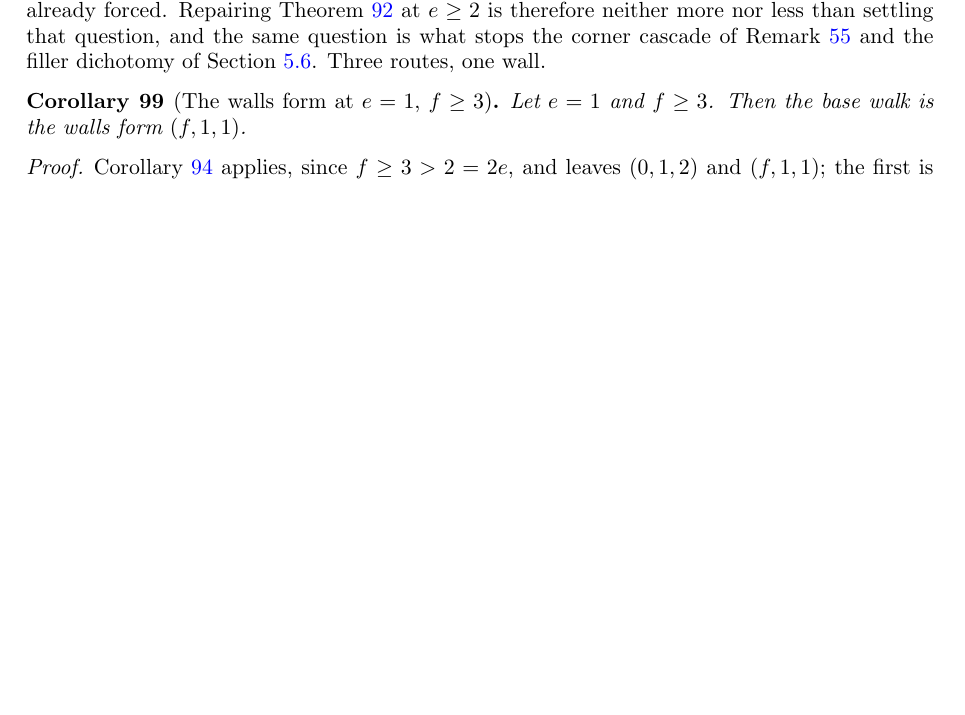
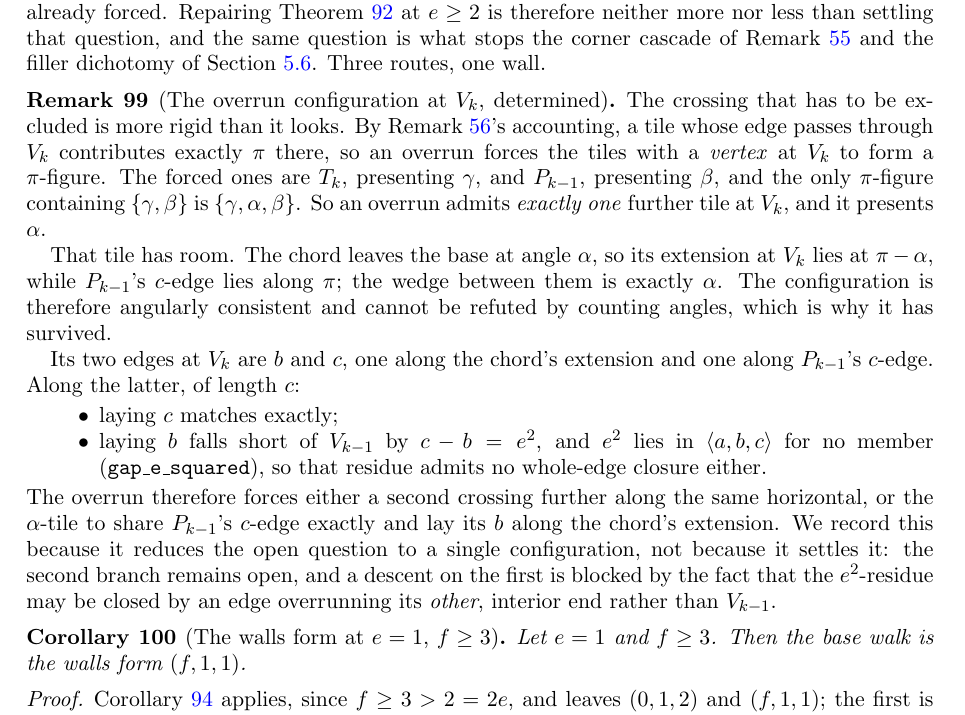
Before and after one commit to ElVec1o/erdos_634_proof, a LaTeX paper (paper/erdos-634-companion.tex): part of page 34 of 44 before the commit and part of page 34 of 45 after it, cut so that both start at the same text, the shorter picture padded with empty space. Compiled offline with pdfLaTeX.

Commit message:
Reduce the V_k overrun to a single configuration; add gap_e_squared
Three steps on the crossing question.

An overrun at V_k admits exactly one further tile there, presenting alpha: a
straight-through tile contributes pi, so the vertex-tiles must form a pi-figure,
and the only one containing the forced {gamma, beta} is {gamma, alpha, beta}.

The wedge available for that alpha is exactly alpha -- the chord leaves the base
at angle alpha, so its extension at V_k lies at pi - alpha while P_{k-1}'s
c-edge lies at pi. The configuration is angularly consistent, which is why no
angle count refutes it.

New lemma gap_e_squared: e^2 is never a sum of tile edges. From
x*ef + y*b + z*f^2 = e^2 one gets f*(xe+yf+zf) = e^2*(1+y), so f | 1+y and
y >= f-1 >= e; with b = (f-e)(f+e) >= 2e+1 this gives y*b >= e(2e+1) > e^2.
Machine-checked, axiom-free beyond the standard three, and confirmed on all
20799 coprime members with e <= 150.

Consequently the alpha-tile either shares P_{k-1}'s c-edge exactly and lays b
along the chord's extension, or falls short by e^2, which admits no whole-edge
closure and forces a second crossing. One configuration, down from a family.

The obvious descent does not close it: the e^2 residue may be closed by an edge
overrunning its interior end rather than V_{k-1}. Recorded so it is not retried.

```diff
--- a/paper/erdos-634-companion.tex
+++ b/paper/erdos-634-companion.tex
@@ -2211,6 +2211,34 @@ stops the corner cascade of Remark~\ref{rem:route1uniform} and the filler dichot
 Section~\ref{sub:sidep}. Three routes, one wall.
 \end{remark}
 
+\begin{remark}[The overrun configuration at $V_k$, determined]\label{rem:overrunshape}
+The crossing that has to be excluded is more rigid than it looks. By
+Remark~\ref{rem:noedgetoedge}'s accounting, a tile whose edge passes through $V_k$ contributes
+exactly $\pi$ there, so an overrun forces the tiles with a \emph{vertex} at $V_k$ to form a
+$\pi$-figure. The forced ones are $T_k$, presenting $\gamma$, and $P_{k-1}$, presenting $\beta$, and
+the only $\pi$-figure containing $\{\gamma,\beta\}$ is $\{\gamma,\alpha,\beta\}$. So an overrun
+admits \emph{exactly one} further tile at $V_k$, and it presents $\alpha$.
+
+That tile has room. The chord leaves the base at angle $\alpha$, so its extension at $V_k$ lies at
+$\pi-\alpha$, while $P_{k-1}$'s $c$-edge lies along $\pi$; the wedge between them is exactly
+$\alpha$. The configuration is therefore angularly consistent and cannot be refuted by counting
+angles, which is why it has survived.
+
+Its two edges at $V_k$ are $b$ and $c$, one along the chord's extension and one along $P_{k-1}$'s
+$c$-edge. Along the latter, of length $c$:
+\begin{itemize}
+\item laying $c$ matches exactly;
+\item laying $b$ falls short of $V_{k-1}$ by $c-b=e^2$, and $e^2$ lies in $\langle a,b,c\rangle$ for
+no member (\texttt{gap\_e\_squared}), so that residue admits no whole-edge closure either.
+\end{itemize}
+The overrun therefore forces either a second crossing further along the same horizontal, or the
+$\alpha$-tile to share $P_{k-1}$'s $c$-edge exactly and lay its $b$ along the chord's extension. We
+record this because it reduces the open question to a single configuration, not because it settles
+it: the second branch remains open, and a descent on the first is blocked by the fact that the
+$e^2$-residue may be closed by an edge overrunning its \emph{other}, interior end rather than
+$V_{k-1}$.
+\end{remark}
+
 \begin{corollary}[The walls form at $e=1$, $f\ge3$]\label{cor:wallsf2e}
 Let $e=1$ and $f\ge3$. Then the base walk is the walls form $(f,1,1)$.
 \end{corollary}
```
Also changed, not shown: paper/erdos-634-companion.pdf, 1 other file.
